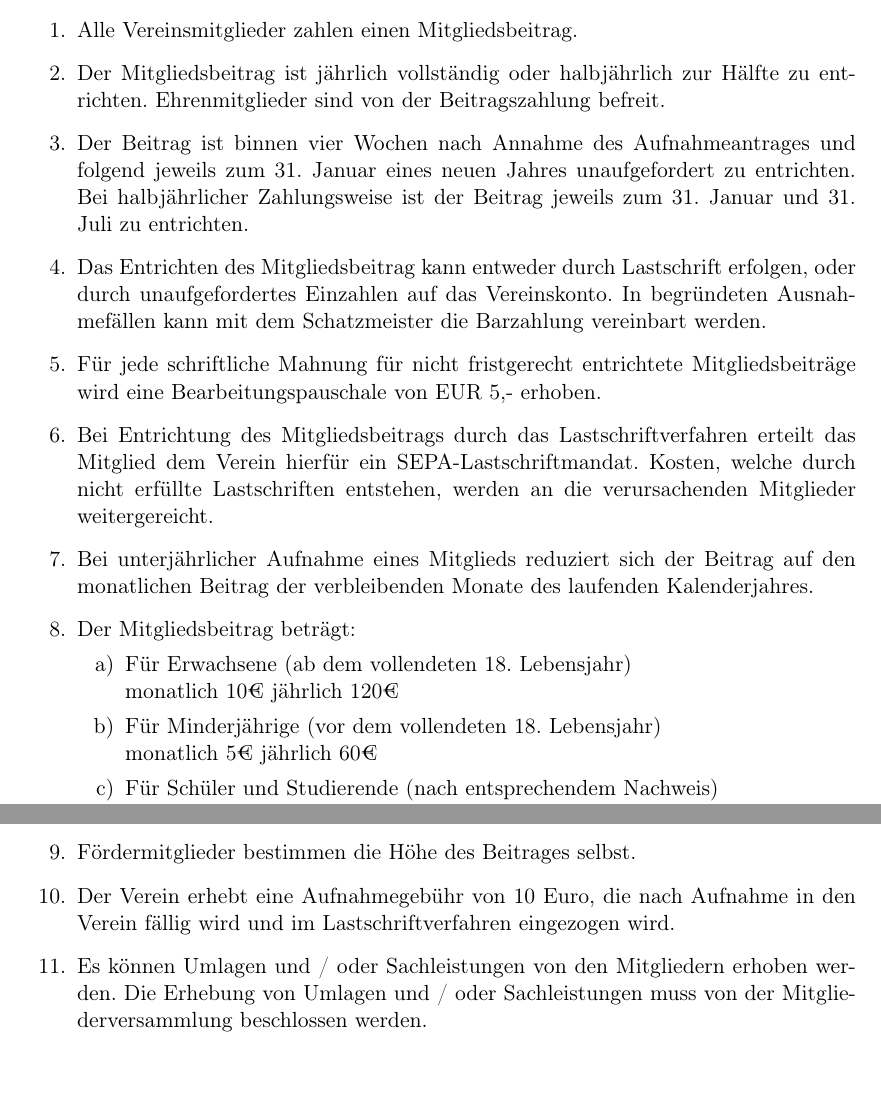
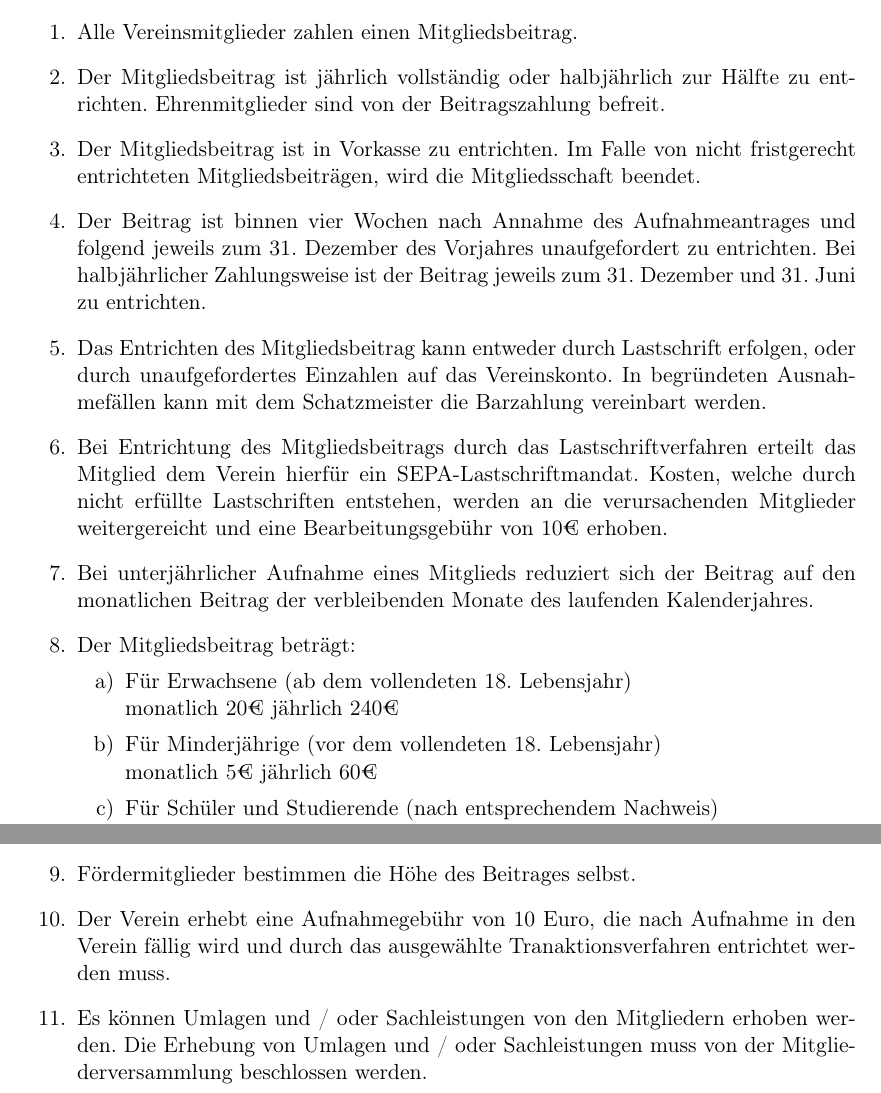
Before and after one commit to Squareroots/Satzung, a LaTeX document (Beitragsordnung.tex): two parts of page 1 of 2, joined at a grey line, cut so that both start at the same text. Compiled offline with pdfLaTeX.

Commit message:
Überarbeitung auf basis der Kommentare

```diff
--- a/Beitragsordnung.tex
+++ b/Beitragsordnung.tex
@@ -23,22 +23,22 @@ Die Mitgliederversammlung des Vereins Squareroots e.V. hat am [Datum] folgende B
 \begin{enumerate}
 \item Alle Vereinsmitglieder zahlen einen Mitgliedsbeitrag.
 \item Der Mitgliedsbeitrag ist jährlich vollständig oder halbjährlich zur Hälfte zu entrichten. Ehrenmitglieder sind von der Beitragszahlung befreit.
-\item Der Beitrag ist binnen vier Wochen nach Annahme des Aufnahmeantrages und folgend jeweils zum 31. Januar eines neuen Jahres unaufgefordert zu entrichten. Bei halbjährlicher Zahlungsweise ist der Beitrag jeweils zum 31. Januar und 31. Juli zu entrichten.
+\item Der Mitgliedsbeitrag ist in Vorkasse zu entrichten. Im Falle von nicht fristgerecht entrichteten Mitgliedsbeiträgen, wird die Mitgliedsschaft beendet.
+\item Der Beitrag ist binnen vier Wochen nach Annahme des Aufnahmeantrages und folgend jeweils zum 31. Dezember des Vorjahres unaufgefordert zu entrichten. Bei halbjährlicher Zahlungsweise ist der Beitrag jeweils zum 31. Dezember und 31. Juni zu entrichten.
 \item Das Entrichten des Mitgliedsbeitrag kann entweder durch Lastschrift erfolgen, oder durch unaufgefordertes Einzahlen auf das Vereinskonto. In begründeten Ausnahmefällen kann mit dem Schatzmeister die Barzahlung vereinbart werden.
-\item Für jede schriftliche Mahnung für nicht fristgerecht entrichtete Mitgliedsbeiträge wird eine Bearbeitungspauschale von EUR 5,- erhoben.
-\item Bei Entrichtung des Mitgliedsbeitrags durch das Lastschriftverfahren erteilt das Mitglied dem Verein hierfür ein SEPA-Lastschriftmandat. Kosten, welche durch nicht erfüllte Lastschriften entstehen, werden an die verursachenden Mitglieder weitergereicht.
+\item Bei Entrichtung des Mitgliedsbeitrags durch das Lastschriftverfahren erteilt das Mitglied dem Verein hierfür ein SEPA-Lastschriftmandat. Kosten, welche durch nicht erfüllte Lastschriften entstehen, werden an die verursachenden Mitglieder weitergereicht und eine Bearbeitungsgebühr von 10€ erhoben.
 \item Bei unterjährlicher Aufnahme eines Mitglieds reduziert sich der Beitrag auf den monatlichen Beitrag der verbleibenden Monate des laufenden Kalenderjahres.
 \item Der Mitgliedsbeitrag beträgt:
 \begin{enumerate}
 \item Für Erwachsene (ab dem vollendeten 18. Lebensjahr)\\
-monatlich 10€          jährlich 120€
+monatlich 20€          jährlich 240€
 \item Für Minderjährige (vor dem vollendeten 18. Lebensjahr)\\
 monatlich 5€            jährlich 60€
 \item Für Schüler und Studierende (nach entsprechendem Nachweis)\\
 monatlich 5€            jährlich 60€
 \end{enumerate}
 \item Fördermitglieder bestimmen die Höhe des Beitrages selbst.
-\item Der Verein erhebt eine Aufnahmegebühr von 10 Euro, die nach Aufnahme in den Verein fällig wird und im Lastschriftverfahren eingezogen wird.
+\item Der Verein erhebt eine Aufnahmegebühr von 10 Euro, die nach Aufnahme in den Verein fällig wird und durch das ausgewählte Tranaktionsverfahren entrichtet werden muss.
 \item Es können Umlagen und / oder Sachleistungen von den Mitgliedern erhoben werden. Die Erhebung von Umlagen und / oder Sachleistungen muss von der Mitgliederversammlung beschlossen werden.
 \item Diese Beitragsordnung kann bei Notwendigkeit vom Vorstand per Beschluss geändert werden. Der Vorstand hat Änderungsbeschlüsse bezüglich dieser Satzung in der nächsten Mitgliederversammlung vorzulegen.
 \end{enumerate}
```
Also changed, not shown: satzung_sqrts.tex (+2 -0 lines).
